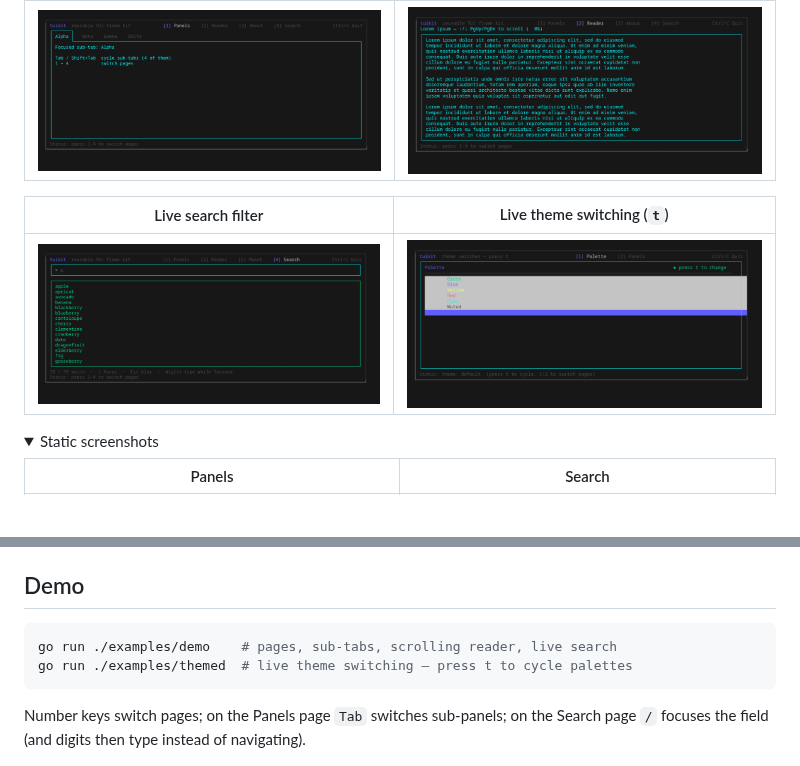
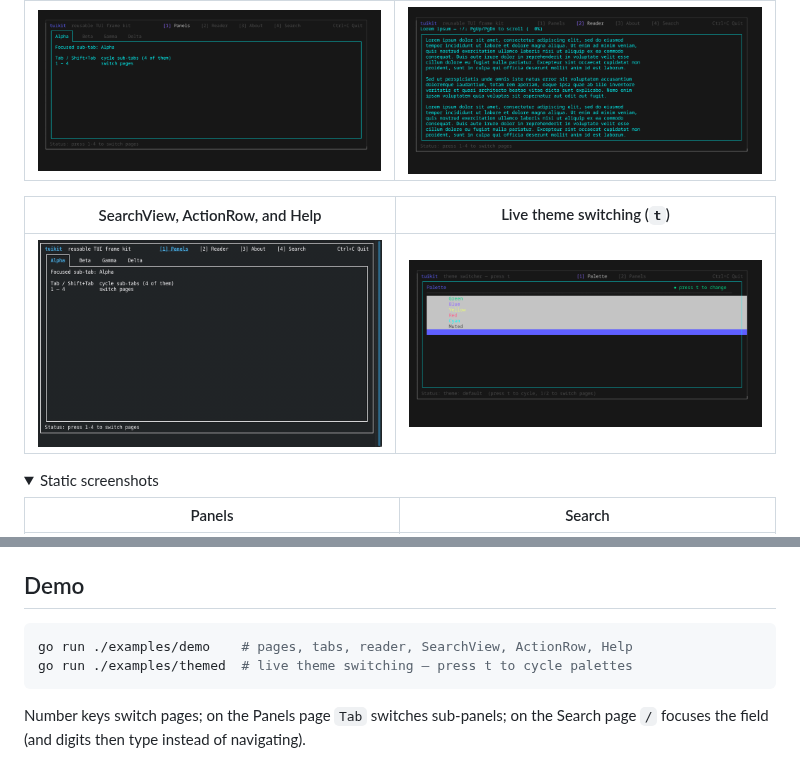
Before and after one commit to antonikliment/tuikit, a Markdown page: README.md, 2 parts joined by grey strips. GitHub-like rendering; pictures changed too: docs/gifs/search.gif; folded sections open; blank space fills up the shorter version.

Commit message:
docs: cover new components with demo (#3)

````diff
--- a/README.md
+++ b/README.md
@@ -13,7 +13,7 @@ From `go run ./examples/demo` (and `./examples/themed` for the last one):
 | --- | --- |
 | ![Panels](docs/gifs/panels.gif) | ![Reader](docs/gifs/reader.gif) |
 
-| Live search filter | Live theme switching (`t`) |
+| SearchView, ActionRow, and Help | Live theme switching (`t`) |
 | --- | --- |
 | ![Search](docs/gifs/search.gif) | ![Theme switch](docs/gifs/theme.gif) |
 
@@ -83,7 +83,7 @@ tea.NewProgram(frame).Run()
 ## Demo
 
 ```sh
-go run ./examples/demo    # pages, sub-tabs, scrolling reader, live search
+go run ./examples/demo    # pages, tabs, reader, SearchView, ActionRow, Help
 go run ./examples/themed  # live theme switching — press t to cycle palettes
 ```
 
````
Also changed, not shown: docs/examples.md (+59 -0 lines), 2 other files.
